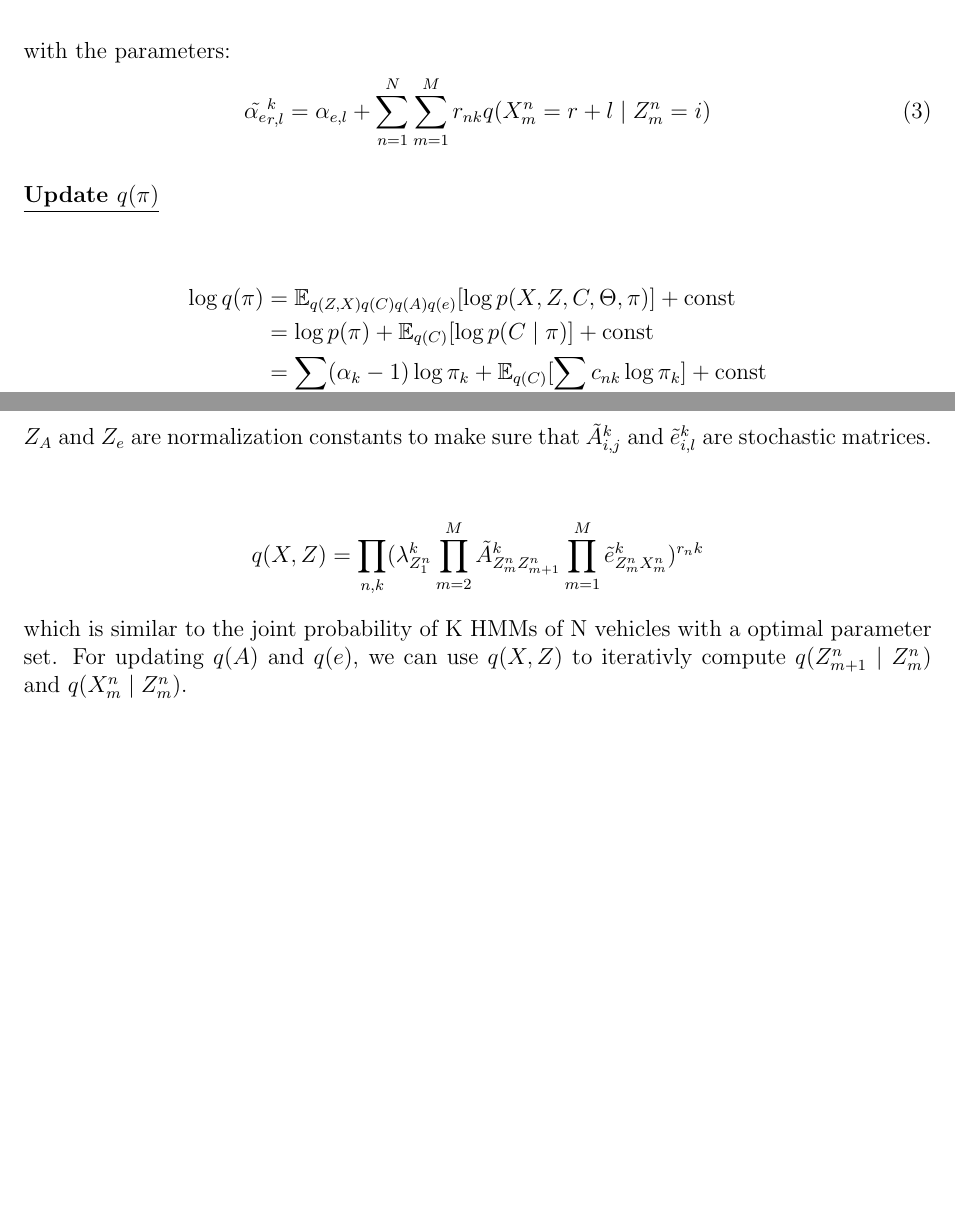
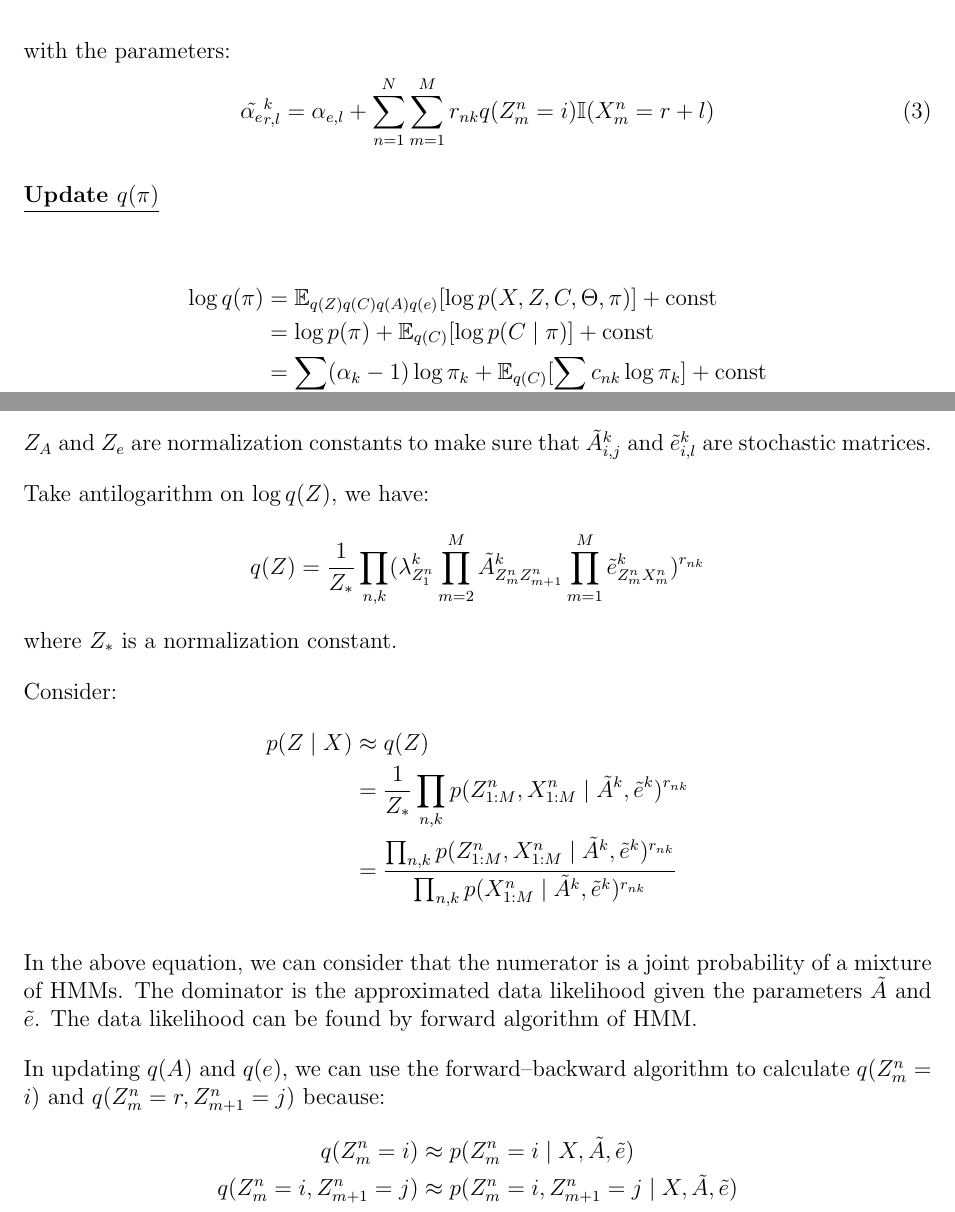
Before and after one commit to chris4540/DD2434_Advanced_ML, a LaTeX document (assign2/ChunHungLin_a2.tex): two parts of pages 4 and 6 of 10, joined at a grey line, cut so that both start at the same text, the shorter picture padded with empty space. Compiled offline with pdfLaTeX.

Commit message:
[2.8] Update q(Z)

```diff
--- a/assign2/ChunHungLin_a2.tex
+++ b/assign2/ChunHungLin_a2.tex
@@ -164,7 +164,7 @@ Obviously, $q(e)$ is also a Dirichlet distribution.
 \end{align*}
 with the parameters:
 \begin{equation}
-    \tilde{\alpha_{e}}^k_{r,l} = \alpha_{e,l} + \sum_{n=1}^{N}\sum_{m=1}^{M}r_{nk} q(X^n_{m}=r+l \mid Z^n_{m}=i)
+    \tilde{\alpha_{e}}^k_{r,l} = \alpha_{e,l} + \sum_{n=1}^{N}\sum_{m=1}^{M}r_{nk} q(Z^n_{m}=i)\mathbb{I}(X^n_{m}=r+l)
 \end{equation}
 
 % Update Q(pi)
@@ -173,7 +173,7 @@ with the parameters:
 \end{flushleft}
 
 \begin{align*}
-    \log q(\pi) &= \mathbb{E}_{q(Z,X)q(C)q(A)q(e)}[\log p(X, Z, C, \Theta, \pi)] + \text{const} \\
+    \log q(\pi) &= \mathbb{E}_{q(Z)q(C)q(A)q(e)}[\log p(X, Z, C, \Theta, \pi)] + \text{const} \\
     &= \log p(\pi) + \mathbb{E}_{q(C)}[\log p(C \mid \pi)] + \text{const} \\
     &= \sum_{k}(\alpha_k - 1)\log \pi_k + \mathbb{E}_{q(C)}[\sum_{n,k}c_{nk}\log\pi_k] + \text{const} \\
     &= \sum_{k}(\alpha_k + \sum_{n}\mathbb{E}_{q(C)}[c_{nk}] - 1)\log \pi_k + \text{const} \\
@@ -229,14 +229,39 @@ Simularly, we can define $\tilde{e}^k_{Z^n_m X^n_m}$:
 $Z_{A}$ and $Z_{e}$ are normalization constants to make sure that $\tilde{A}^{k}_{i,j}$
 and $\tilde{e}^{k}_{i,l}$ are stochastic matrices.
 
+Take antilogarithm on $\log q(Z)$, we have:
 \begin{align*}
-    q(X, Z) = \prod_{n,k}(\lambda^k_{Z^n_{1}}
-        \prod_{m=2}^{M}\tilde{A}^k_{Z^n_{m}Z^n_{m+1}}\prod_{m=1}^{M}\tilde{e}^k_{Z^n_m X^n_m})^{r_nk}
+    q(Z) = \frac{1}{Z_{*}}\prod_{n,k}(\lambda^k_{Z^n_{1}}
+        \prod_{m=2}^{M}\tilde{A}^k_{Z^n_{m}Z^n_{m+1}}\prod_{m=1}^{M}\tilde{e}^k_{Z^n_m X^n_m})^{r_{nk}}
 \end{align*}
-which is similar to the joint probability of K HMMs of N vehicles with a optimal
-parameter set.
-For updating $q(A)$ and $q(e)$, we can use $q(X,Z)$ to iterativly compute
-$q(Z^n_{m+1} \mid Z^n_{m})$ and $q(X^n_{m} \mid Z^n_{m})$.
+where $Z_{*}$ is a normalization constant.
+
+Consider:
+\begin{align*}
+    p(Z\mid X) &\approx q(Z) \\
+    &= \frac{1}{Z_{*}}\prod_{n,k}p(Z^n_{1:M}, X^n_{1:M} \mid \tilde{A}^k, \tilde{e}^k)^{r_{nk}} \\
+    &= \frac{\prod_{n,k}p(Z^n_{1:M}, X^n_{1:M} \mid \tilde{A}^k, \tilde{e}^k)^{r_{nk}}}
+            {\prod_{n,k}p(X^n_{1:M} \mid \tilde{A}^k, \tilde{e}^k)^{r_{nk}}}
+\end{align*}
+
+In the above equation, we can consider that the numerator is a joint probability of
+a mixture of HMMs. The dominator is the approximated data likelihood given
+the parameters $\tilde{A}$ and $\tilde{e}$.
+The data likelihood can be found by forward algorithm of HMM.
+
+In updating $q(A)$ and $q(e)$, we can use
+the forward–backward algorithm to calculate $q(Z^n_{m}=i)$ and $q(Z^n_{m}=r, Z^n_{m+1}=j)$
+because:
+\begin{align*}
+    q(Z^n_{m}=i) &\approx p(Z^n_{m}=i \mid X, \tilde{A}, \tilde{e}) \\
+    q(Z^n_{m}=i, Z^n_{m+1}=j) &\approx p(Z^n_{m}=i, Z^n_{m+1}=j\mid X, \tilde{A}, \tilde{e})
+\end{align*}
+
+
+% which is similar to the joint probability of K HMMs of N vehicles with a optimal
+% parameter set.
+% For updating $q(A)$ and $q(e)$, we can use $q(X,Z)$ to iterativly compute
+% $q(Z^n_{m+1} \mid Z^n_{m})$ and $q(X^n_{m} \mid Z^n_{m})$.
 
 % % Update q(C)
 % \begin{flushleft}
```
Also changed, not shown: assign2/ChunHungLin_a2.tex (6 more changed lines).
